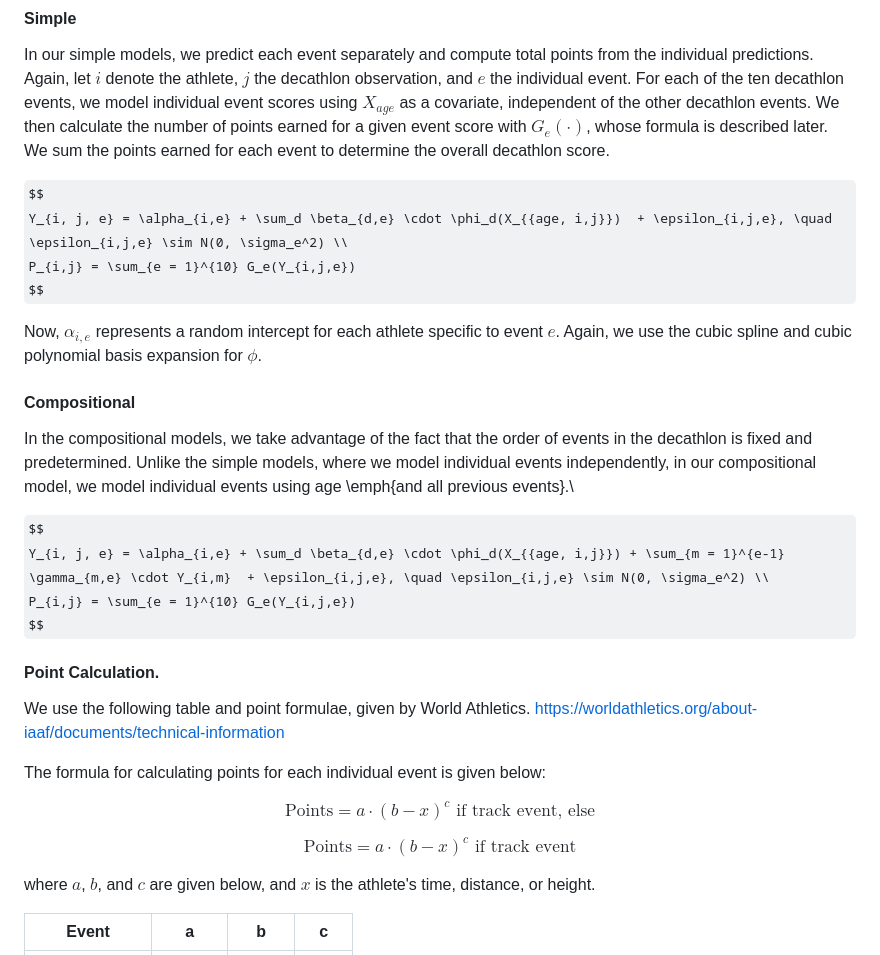
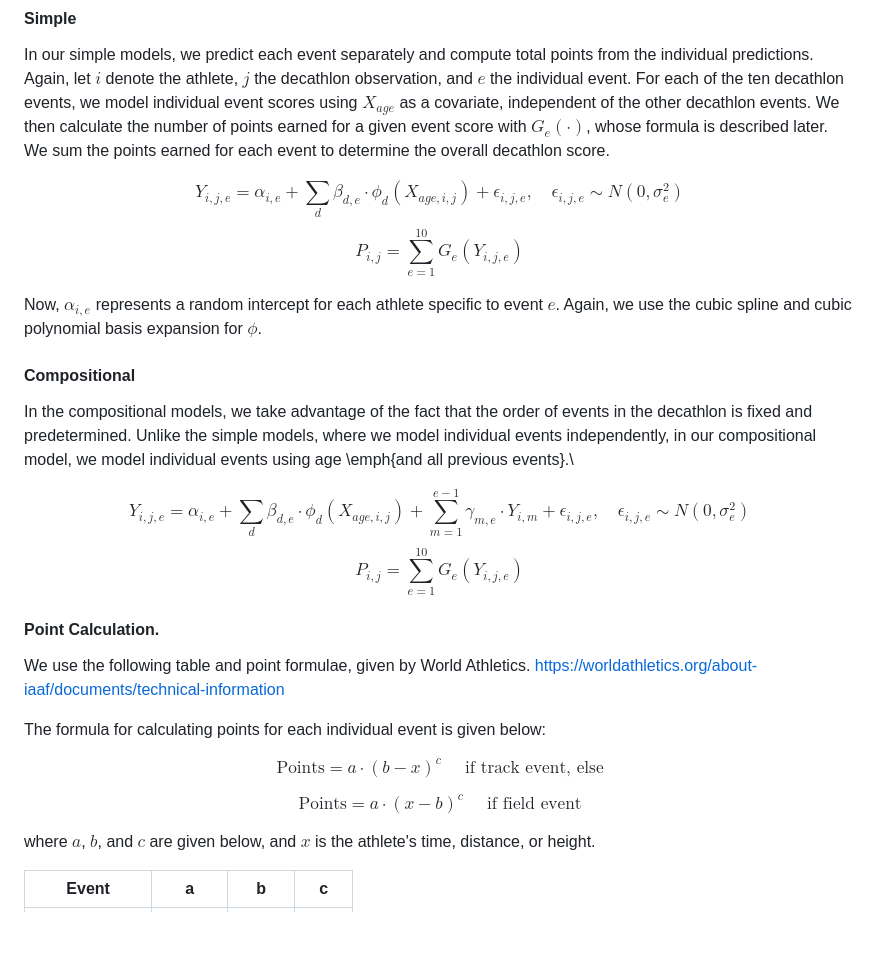
Before and after one commit to paulhnguyen/decathlon_simulation, a Markdown page: README.md, the part around the change. GitHub-like rendering; some formulas as TeX source; blank space fills up the shorter version.

Commit message:
fix format

```diff
--- a/README.md
+++ b/README.md
@@ -30,7 +30,9 @@ For each of the ten decathlon events, we model individual event scores using $X_
 We then calculate the number of points earned for a given event score with $G_e(\cdot)$, whose formula is described later. We sum the points earned for each event to determine the overall decathlon score.
 
 $$
-Y_{i, j, e} = \alpha_{i,e} + \sum_d \beta_{d,e} \cdot \phi_d(X_{{age, i,j}})  + \epsilon_{i,j,e}, \quad \epsilon_{i,j,e} \sim N(0, \sigma_e^2) \\
+Y_{i, j, e} = \alpha_{i,e} + \sum_d \beta_{d,e} \cdot \phi_d(X_{{age, i,j}})  + \epsilon_{i,j,e}, \quad \epsilon_{i,j,e} \sim N(0, \sigma_e^2)
+$$
+$$
 P_{i,j} = \sum_{e = 1}^{10} G_e(Y_{i,j,e})
 $$
 
@@ -42,7 +44,9 @@ In the compositional models, we take advantage of the fact that the order of eve
 Unlike the simple models, where we model individual events independently, in our compositional model, we model individual events using age \emph{and all previous events}.\
 
 $$
-Y_{i, j, e} = \alpha_{i,e} + \sum_d \beta_{d,e} \cdot \phi_d(X_{{age, i,j}}) + \sum_{m = 1}^{e-1} \gamma_{m,e} \cdot Y_{i,m}  + \epsilon_{i,j,e}, \quad \epsilon_{i,j,e} \sim N(0, \sigma_e^2) \\
+Y_{i, j, e} = \alpha_{i,e} + \sum_d \beta_{d,e} \cdot \phi_d(X_{{age, i,j}}) + \sum_{m = 1}^{e-1} \gamma_{m,e} \cdot Y_{i,m}  + \epsilon_{i,j,e}, \quad \epsilon_{i,j,e} \sim N(0, \sigma_e^2)
+$$
+$$
 P_{i,j} = \sum_{e = 1}^{10} G_e(Y_{i,j,e})
 $$
 
@@ -53,11 +57,11 @@ We use the following table and point formulae, given by World Athletics. https:/
 The formula for calculating points for each individual event is given below:
 
 $$
-\text{Points} =  a \cdot (b-x)^c \text{ if track event, else}
+\text{Points} =  a \cdot (b-x)^c \quad \text{ if track event, else}
 $$
 
 $$
-\text{Points} =  a \cdot (b-x)^c \text{ if track event}
+\text{Points} =  a \cdot (x-b)^c \quad \text{ if field event}
 $$
 
 where $a$, $b$, and $c$ are given below, and $x$ is the athlete's time, distance, or height.
```
